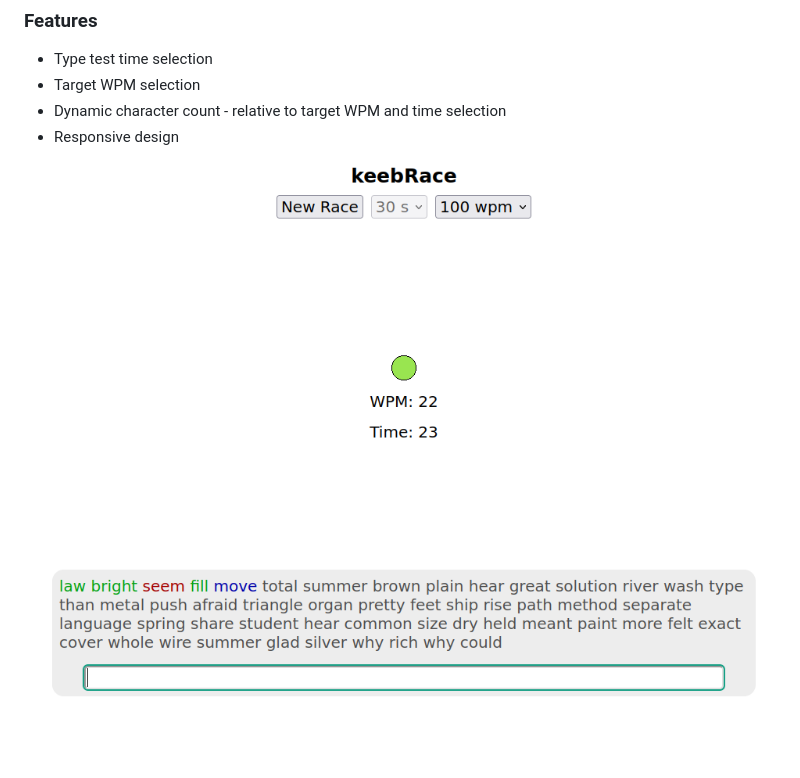
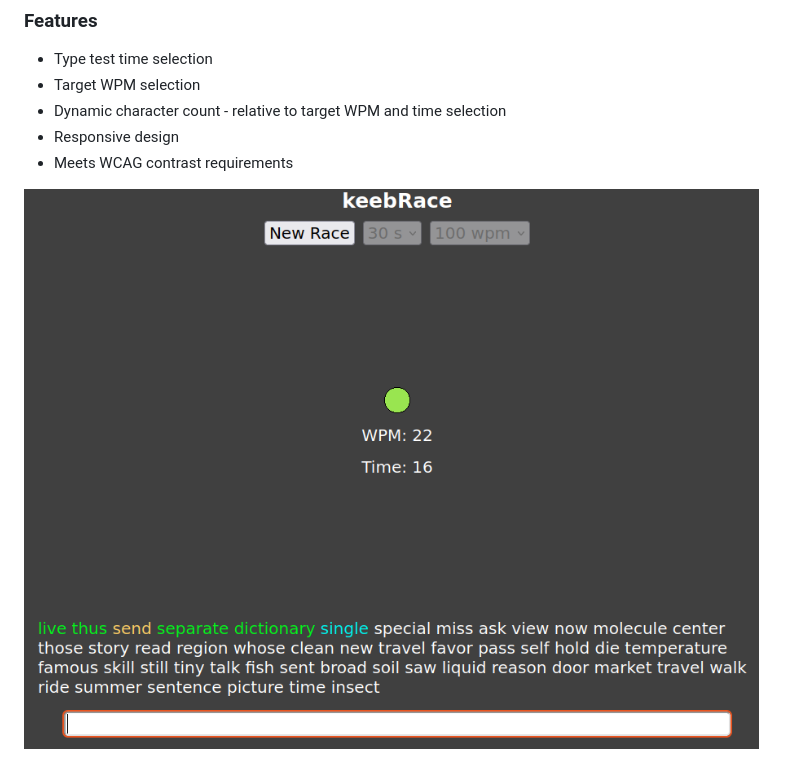
Before and after one commit to ignasrum/keebRace, a Markdown page: README.md, the part around the change. Drawn GitHub-style; pictures changed too: images/keebRace.png; blank space fills up the shorter version.

```diff
--- a/README.md
+++ b/README.md
@@ -8,5 +8,6 @@ Available at [www.keebrace.com](https://www.keebrace.com)
 * Target WPM selection
 * Dynamic character count - relative to target WPM and time selection
 * Responsive design
+* Meets WCAG contrast requirements
 
 ![screenshot](./images/keebRace.png)
```
Also changed, not shown: 1 other file.
